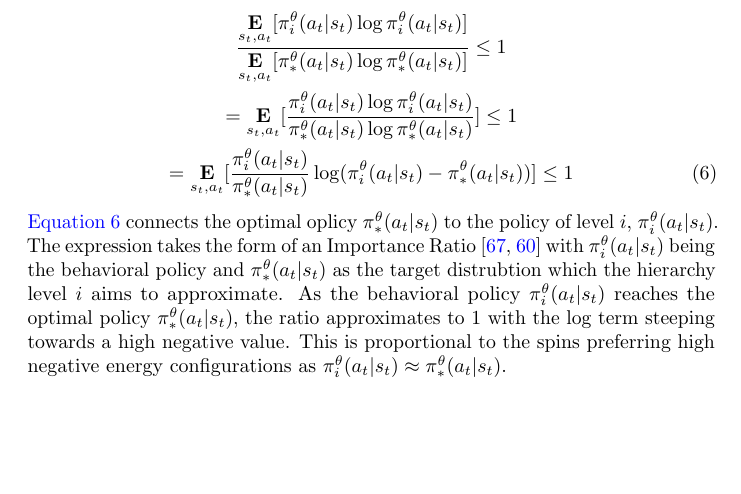
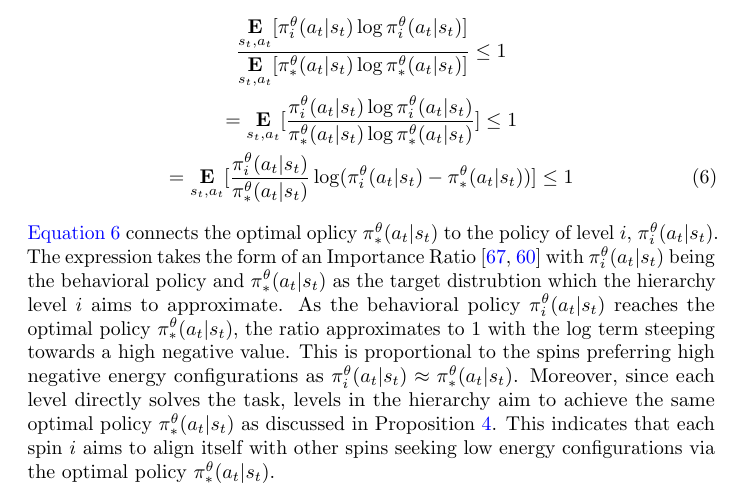
Before and after one commit to karush17/Ising-notes, a LaTeX document (doc/main.tex): part of page 8 of 19 before the commit and part of page 8 of 20 after it, cut so that both start at the same text, the shorter picture padded with empty space. Compiled offline with pdfLaTeX.

Commit message:
low energ configuration explanation

```diff
--- a/doc/main.tex
+++ b/doc/main.tex
@@ -128,7 +128,7 @@ The bound holds for all optimal policies $\pi^{\theta}_{*}(a_{t}|s_{t})$ in the
     = \underset{s_{t},a_{t}}{\textbf{E}}[\frac{\pi^{\theta}_{i}(a_{t}|s_{t})\log \pi^{\theta}_{i}(a_{t}|s_{t})}{\pi^{\theta}_{*}(a_{t}|s_{t})\log \pi^{\theta}_{*}(a_{t}|s_{t})}] \leq 1 \nonumber \\
     = \underset{s_{t},a_{t}}{\textbf{E}}[\frac{\pi^{\theta}_{i}(a_{t}|s_{t})}{\pi^{\theta}_{*}(a_{t}|s_{t})}\log(\pi^{\theta}_{i}(a_{t}|s_{t}) - \pi^{\theta}_{*}(a_{t}|s_{t}))] \leq 1 \label{eq:connect}
 \end{gather}
-\autoref{eq:connect} connects the optimal oplicy $\pi^{\theta}_{*}(a_{t}|s_{t})$ to the policy of level $i$, $\pi^{\theta}_{i}(a_{t}|s_{t})$. The expression takes the form of an Importance Ratio \cite{sutton,ppo} with $\pi^{\theta}_{i}(a_{t}|s_{t})$ being the behavioral policy and $\pi^{\theta}_{*}(a_{t}|s_{t})$ as the target distrubtion which the hierarchy level $i$ aims to approximate. As the behavioral policy $\pi^{\theta}_{i}(a_{t}|s_{t})$ reaches the optimal policy $\pi^{\theta}_{*}(a_{t}|s_{t})$, the ratio approximates to 1 with the log term steeping towards a high negative value. This is proportional to the spins preferring high negative energy configurations as $\pi^{\theta}_{i}(a_{t}|s_{t}) \approx \pi^{\theta}_{*}(a_{t}|s_{t})$.
+\autoref{eq:connect} connects the optimal oplicy $\pi^{\theta}_{*}(a_{t}|s_{t})$ to the policy of level $i$, $\pi^{\theta}_{i}(a_{t}|s_{t})$. The expression takes the form of an Importance Ratio \cite{sutton,ppo} with $\pi^{\theta}_{i}(a_{t}|s_{t})$ being the behavioral policy and $\pi^{\theta}_{*}(a_{t}|s_{t})$ as the target distrubtion which the hierarchy level $i$ aims to approximate. As the behavioral policy $\pi^{\theta}_{i}(a_{t}|s_{t})$ reaches the optimal policy $\pi^{\theta}_{*}(a_{t}|s_{t})$, the ratio approximates to 1 with the log term steeping towards a high negative value. This is proportional to the spins preferring high negative energy configurations as $\pi^{\theta}_{i}(a_{t}|s_{t}) \approx \pi^{\theta}_{*}(a_{t}|s_{t})$. Moreover, since each level directly solves the task, levels in the hierarchy aim to achieve the same optimal policy $\pi^{\theta}_{*}(a_{t}|s_{t})$ as discussed in Proposition \autoref{four}. This indicates that each spin $i$ aims to align itself with other spins seeking low energy configurations via the optimal policy $\pi^{\theta}_{*}(a_{t}|s_{t})$.
 
 \section{Implementation Details}
 This section highlights the implementation details for the Ising networks framework when combined with different RL methods. Corresponind to each setting, we first discuss the baseline implementations and their hyperparameters followed by the details of the hierarchical Ising networks.
```
Also changed, not shown: doc/main.pdf, 4 other files.
